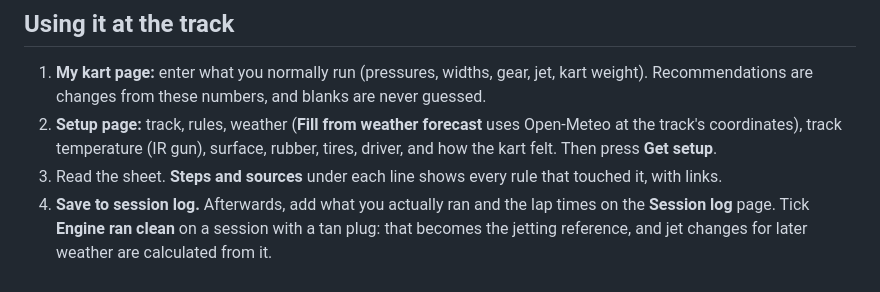
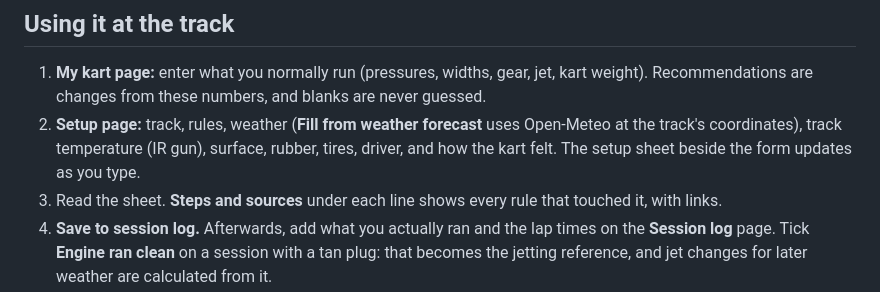
Before and after one commit to colemanstephen73/nify, a Markdown page: kart-advisor/README.md, the part around the change. Rendered like a GitHub page.

Commit message:
kart-advisor: README matches the live-updating setup sheet
Co-Authored-By: Claude Opus 5.5 <noreply@anthropic.com>
Claude-Session: https://claude.ai/code/session_01Jq6pQxLr1TtY1t7jkqaBvH

```diff
--- a/kart-advisor/README.md
+++ b/kart-advisor/README.md
@@ -22,7 +22,7 @@ npm start          # builds data/ → app/data.json, serves http://localhost:808
 
 ## Using it at the track
 1. **My kart page:** enter what you normally run (pressures, widths, gear, jet, kart weight). Recommendations are changes from these numbers, and blanks are never guessed.
-2. **Setup page:** track, rules, weather (**Fill from weather forecast** uses Open-Meteo at the track's coordinates), track temperature (IR gun), surface, rubber, tires, driver, and how the kart felt. Then press **Get setup**.
+2. **Setup page:** track, rules, weather (**Fill from weather forecast** uses Open-Meteo at the track's coordinates), track temperature (IR gun), surface, rubber, tires, driver, and how the kart felt. The setup sheet beside the form updates as you type.
 3. Read the sheet. **Steps and sources** under each line shows every rule that touched it, with links.
 4. **Save to session log.** Afterwards, add what you actually ran and the lap times on the **Session log** page. Tick **Engine ran clean** on a session with a tan plug: that becomes the jetting reference, and jet changes for later weather are calculated from it.
 5. The **What helped** list on the Session log page compares sessions in similar conditions. It is evidence only and never changes recommendations.
```
